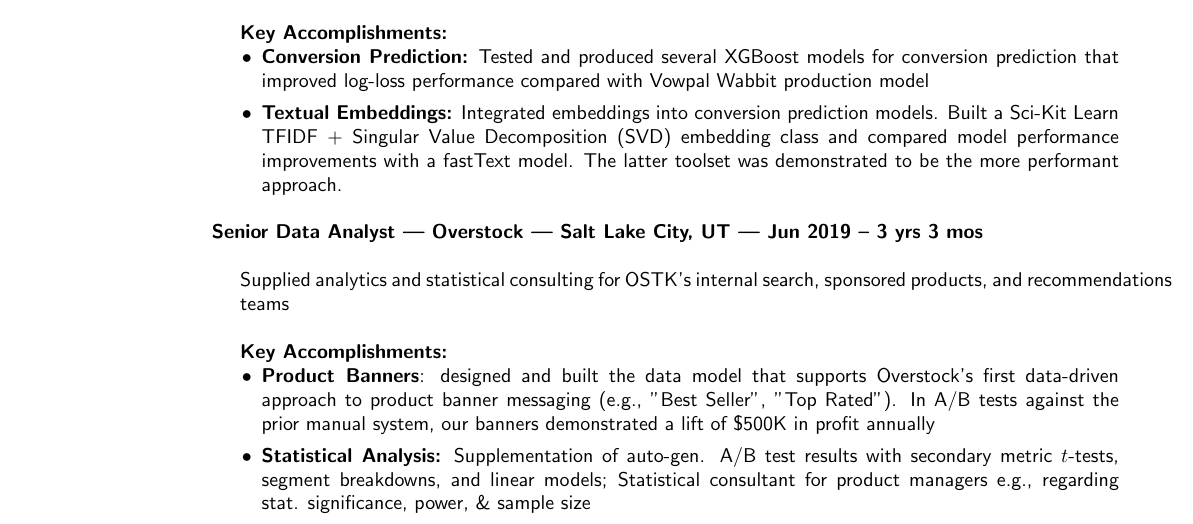
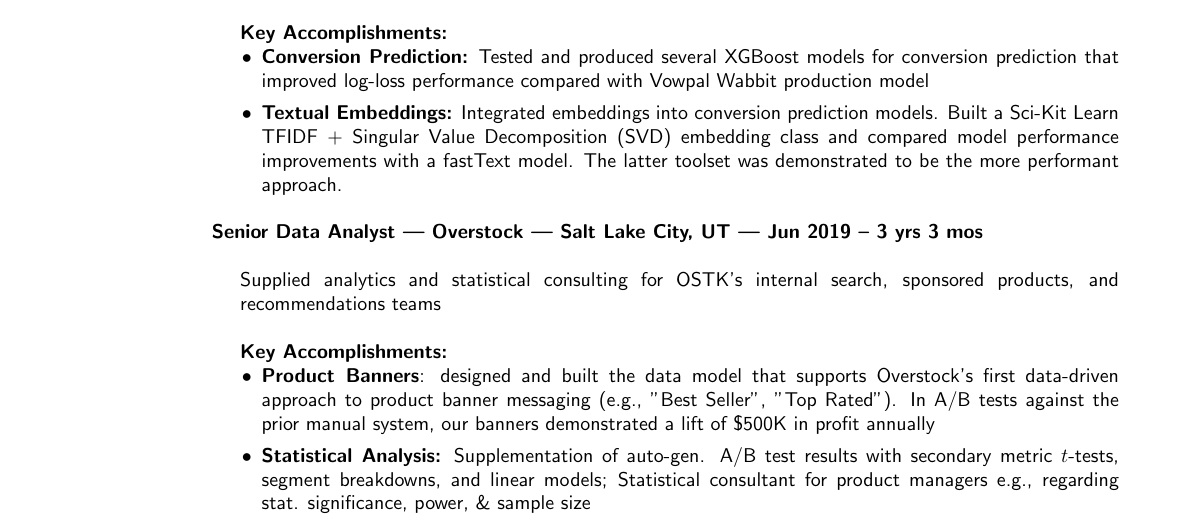
Before and after one commit to kdonavin/kirkwood-donavin-resume, a LaTeX CV (kirkwood-donavin-resume.tex, which reads res.cls): part of page 1 of 2, cut so that both start at the same text. Compiled offline with pdfLaTeX.

Commit message:
minor overfill bug and removal of tabular style infrastructure in .cls

```diff
--- a/kirkwood-donavin-resume.tex
+++ b/kirkwood-donavin-resume.tex
@@ -109,7 +109,7 @@
 \dates{Jun 2019 -- 3 yrs 3 mos}
 \location{Salt Lake City, UT}
 \begin{position}
-	Supplied analytics and statistical consulting for OSTK's internal search, sponsored products, and recommendations teams
+	\sloppy Supplied analytics and statistical consulting for OSTK's internal search, sponsored products, and recommendations teams \par
 
 	\textbf{Key Accomplishments:}
 	\begin{itemize}
--- a/res.cls
+++ b/res.cls
@@ -216,11 +216,9 @@
 \nofiles	     % resume's don't need .aux files
 
 
-\newtoks\tabular@text		    % holds the current list being processed
-\newtoks\tabular@head		    % holds the head tabular list
-\newtoks\tabular@tail		    % holds the tail tabular list
-\newtoks\@ta			    % used by \@append
-\newtoks\undefined@token\undefined@token={}
+% Legacy token registers for the old format/tabular machinery removed.
+% The class now uses \print@singleheader and the position environment
+% to render job headers; no token-list assembly is needed.
 
 %%%%%%%%%%%%%%%%%%%%%%%%%%%%%%%%%%%%%%%%%%%%%%%%%%%%%%%%%%%%
 % prints a centered name with the address centered
@@ -695,45 +693,14 @@
 % \title{c}\\
 % \end{format}
 
-\newcounter{numberofcolumns}
-\newenvironment{format}{%
-  \def\end@line@head{\append@tabular@head{tabular@text}\tabular@text={}%
-    \c@numberofcolumns 0}
-  \def\end@line@tail{\append@tabular@tail{tabular@text}\tabular@text={}%
-    \c@numberofcolumns 0}
-  \tabular@text={}
-  \tabular@head={}
-  \tabular@tail={}
-  \c@numberofcolumns 0
-  \let\\=\end@line@head
-  \def\employer##1{\advance\c@numberofcolumns 1
-		   \@format{employer}{##1}
-		   \append@tabular@text{employer}}
-  \def\location##1{\advance\c@numberofcolumns 1
-		   \@format{location}{##1}
-		   \append@tabular@text{location}}
-  \def\dates##1{\advance\c@numberofcolumns 1
-		\@format{dates}{##1}
-		\append@tabular@text{dates}}
-  \def\title##1{\advance\c@numberofcolumns 1
-		 \@format{title}{##1}
-		\append@tabular@text{title}}
-  \def\body{\iftoks\tabular@head\undefined@token\then
-	    \else
-	      \@append{\noexpand\\}\to\tabular@head
-	    \skotfi
-	    \let\\=\end@line@tail}}{}
+% format environment removed - headers are handled by \print@singleheader
 
 %%%%%%%%%%%%%%%%%%%%%%%%%%%%%%%%%%%%%%%%%%%%%%%%%%%%%%%%%%%%
 %taken from page 378 of TeXbook but freely hacked
 %
 % appends the expansion of #1 to the token list #2
 
-\def\@append#1\to#2{%
-  \@ta=\expandafter{#1}%
-  \xdef\@append@temp{\the#2\the\@ta}
-  \global#2=\expandafter{\@append@temp}%
-}
+% \@append removed: legacy token-list concatenation no longer required.
 
 
 %%%%%%%%%%%%%%%%%%%%%%%%%%%%%%%%%%%%%%%%%%%%%%%%%%%%%%%%%%%%
@@ -761,14 +728,10 @@
 % used by append@tabular@head and append@tabular@tail
 %
 
-\def\append@tabular@text#1{%
-\iftoks\tabular@text\undefined@token\then
-  \global\tabular@text=\expandafter{\csname @#1\endcsname}
-\else
-  \@append{&}\to\tabular@text
-  \@append{\csname @#1\endcsname}\to\tabular@text
-\skotfi
-}
+% Legacy tabular assembly helpers removed. The class now uses
+% \print@singleheader for position headers and does not build
+% tokenized tabular head/tail/text structures anymore.
+
 
 %%%%%%%%%%%%%%%%%%%%%%%%%%%%%%%%%%%%%%%%%%%%%%%%%%%%%%%%%%%%
 % append@tabular@head
@@ -780,21 +743,7 @@
 % used to define \tabular@head for the tabular environment
 % used by the position environment
 %
-\def\append@tabular@head#1{%
-  \ifnum\the\c@numberofcolumns=0\relax
-  \else
-    \iftoks\tabular@head\undefined@token\then
-      \relax
-    \else
-      \@append{\noexpand\\}\to\tabular@head
-      \@append{\noexpand\penalty-\@secpenalty}\to\tabular@head
-    \skotfi
-    \@append{\noexpand\begin{ncolumn}}\to\tabular@head
-    \@append{\expandafter{\the\c@numberofcolumns}}\to\tabular@head
-    \@append{\the\csname#1\endcsname}\to\tabular@head
-    \@append{\noexpand\end{ncolumn}}\to\tabular@head
-  \fi
-}
+% append@tabular@head removed: no longer used.
 
 %%%%%%%%%%%%%%%%%%%%%%%%%%%%%%%%%%%%%%%%%%%%%%%%%%%%%%%%%%%%
 % append@tabular@tail
@@ -806,20 +755,7 @@
 % used to define \tabular@tail for the tabular environment
 % used by the position environment
 %
-\def\append@tabular@tail#1{%
-  \ifnum\the\c@numberofcolumns=0\relax
-  \else
-    \iftoks\tabular@tail\undefined@token\then
-    \else
-      \@append{\noexpand\\}\to\tabular@tail
-      \@append{\noexpand\penalty-\@secpenalty}\to\tabular@tail
-    \skotfi
-    \@append{\noexpand\begin{ncolumn}}\to\tabular@tail
-    \@append{\expandafter{\the\c@numberofcolumns}}\to\tabular@tail
-    \@append{\the\csname#1\endcsname}\to\tabular@tail
-    \@append{\noexpand\end{ncolumn}}\to\tabular@tail
-  \fi
-}
+% append@tabular@tail removed: no longer used.
 
 %%%%%%%%%%%%%%%%%%%%%%%%%%%%%%%%%%%%%%%%%%%%%%%%%%
 % put the actual job descriptions here
@@ -882,10 +818,7 @@
 
 \pagestyle{empty}  % don't want page numbers
 
-\begin{format}
-\title{l}\employer{r}\\
-\location{l}\dates{r}\\
-\body\\
-\end{format}
+% Default format block removed — the class prints single-line
+% headers via \print@singleheader inside the position environment.
 
 \let\section\@@section
```
Also changed, not shown: kirkwood-donavin-resume.pdf.
